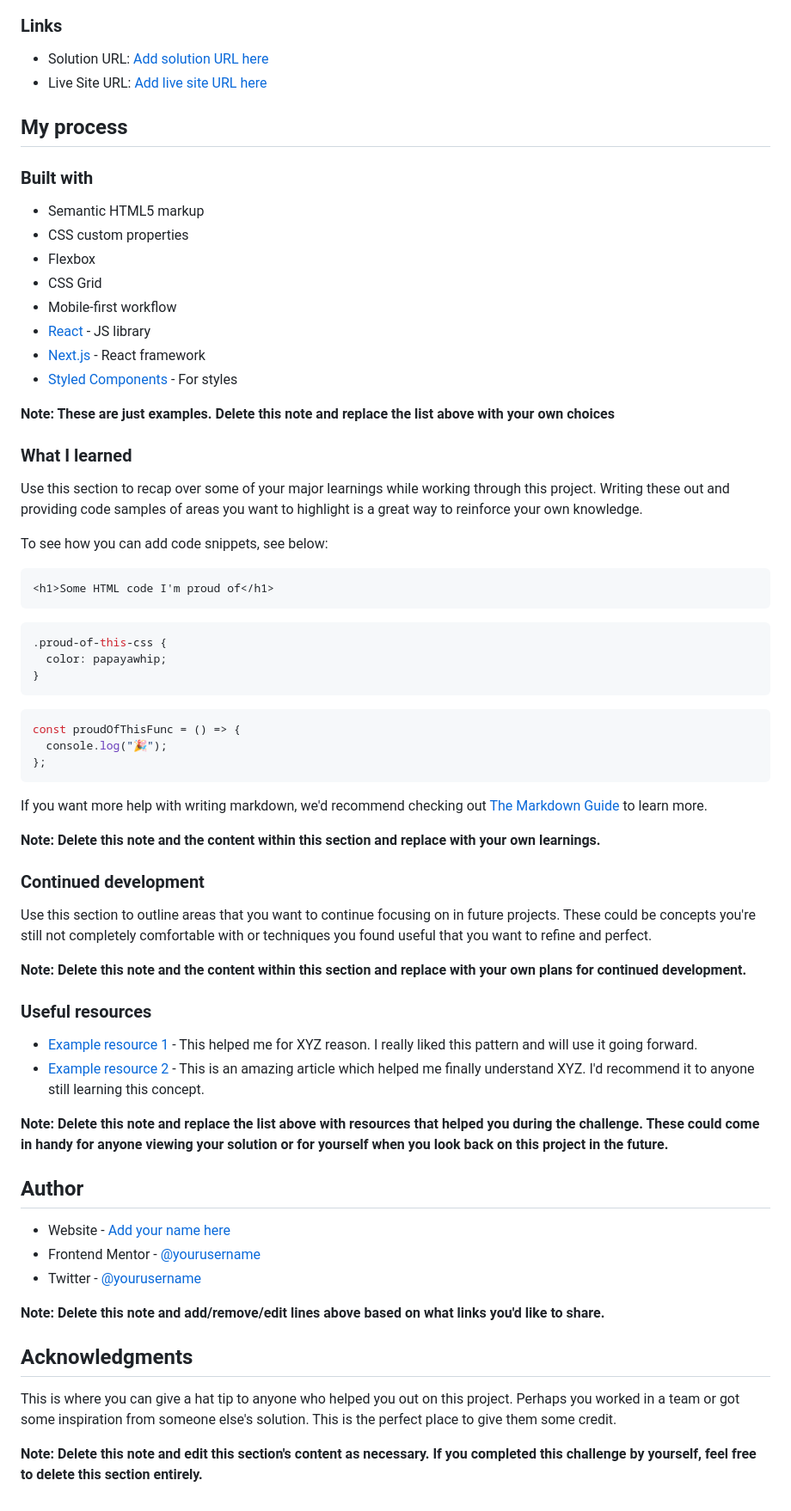
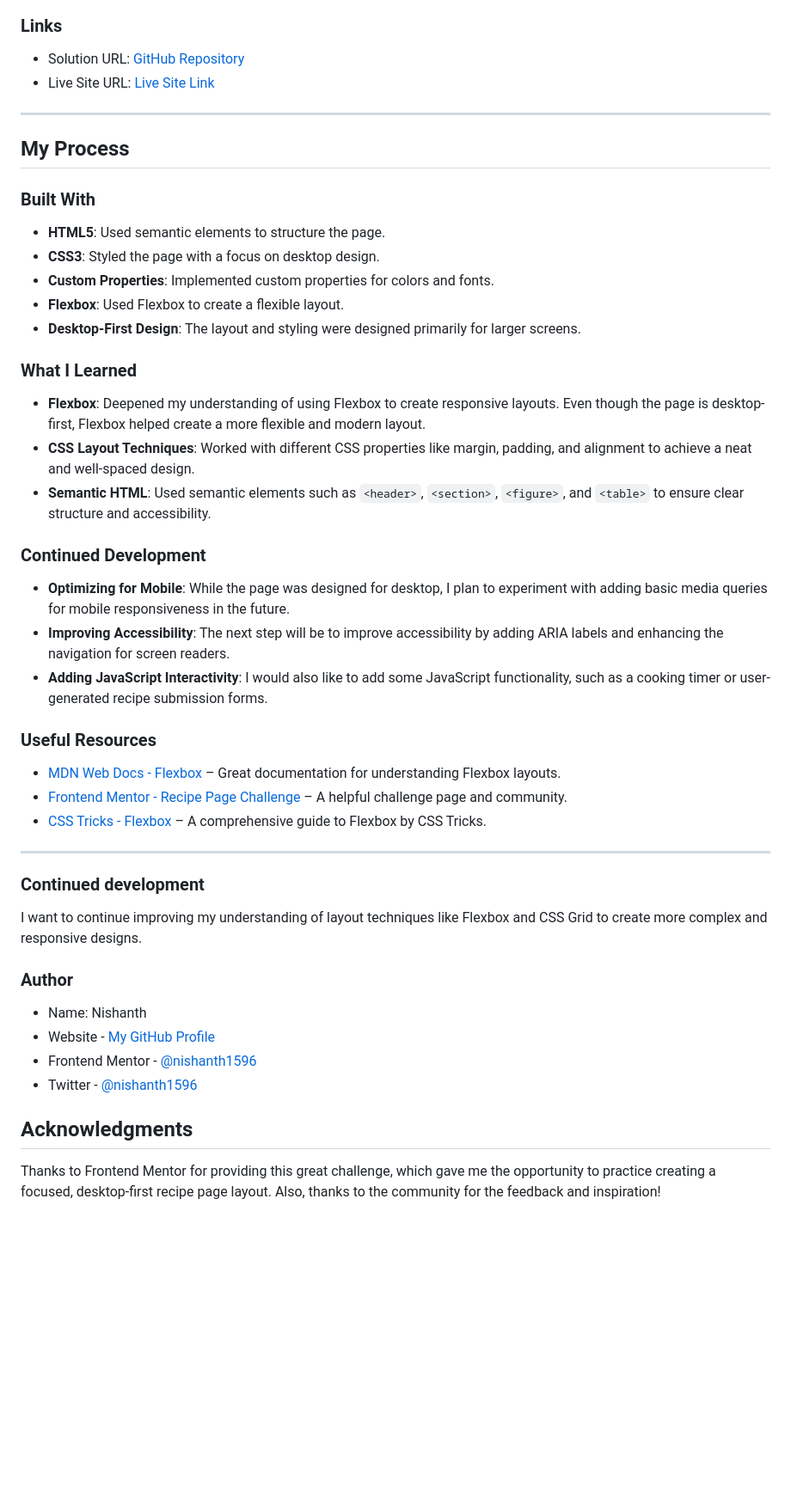
Before and after one commit to nishanth1596/Simple-omlette-recipe, a Markdown page: README.md, the part around one of its changes. Shown at 86% size. Rendered like a GitHub page; blank space fills up the shorter version.

Commit message:
Update README.md
updated the document with challenge details

````diff
--- a/README.md
+++ b/README.md
@@ -34,73 +26,53 @@ Then crop/optimize/edit your image however you like, add it to your project, and
 
 ### Links
 
-- Solution URL: [Add solution URL here](https://your-solution-url.com)
-- Live Site URL: [Add live site URL here](https://your-live-site-url.com)
+- Solution URL: [GitHub Repository](https://github.com/nishanth1596/Simple-omlette-recipe)
+- Live Site URL: [Live Site Link](https://your-live-site-url.com)
 
-## My process
+---
 
-### Built with
+## My Process
 
-- Semantic HTML5 markup
-- CSS custom properties
-- Flexbox
-- CSS Grid
-- Mobile-first workflow
-- [React](https://reactjs.org/) - JS library
-- [Next.js](https://nextjs.org/) - React framework
-- [Styled Components](https://styled-components.com/) - For styles
+### Built With
 
-**Note: These are just examples. Delete this note and replace the list above with your own choices**
+- **HTML5**: Used semantic elements to structure the page.
+- **CSS3**: Styled the page with a focus on desktop design.
+- **Custom Properties**: Implemented custom properties for colors and fonts.
+- **Flexbox**: Used Flexbox to create a flexible layout.
+- **Desktop-First Design**: The layout and styling were designed primarily for larger screens.
 
-### What I learned
+### What I Learned
 
-Use this section to recap over some of your major learnings while working through this project. Writing these out and providing code samples of areas you want to highlight is a great way to reinforce your own knowledge.
+- **Flexbox**: Deepened my understanding of using Flexbox to create responsive layouts. Even though the page is desktop-first, Flexbox helped create a more flexible and modern layout.
+- **CSS Layout Techniques**: Worked with different CSS properties like margin, padding, and alignment to achieve a neat and well-spaced design.
+- **Semantic HTML**: Used semantic elements such as `<header>`, `<section>`, `<figure>`, and `<table>` to ensure clear structure and accessibility.
 
-To see how you can add code snippets, see below:
+### Continued Development
 
-```html
-<h1>Some HTML code I'm proud of</h1>
-```
+- **Optimizing for Mobile**: While the page was designed for desktop, I plan to experiment with adding basic media queries for mobile responsiveness in the future.
+- **Improving Accessibility**: The next step will be to improve accessibility by adding ARIA labels and enhancing the navigation for screen readers.
+- **Adding JavaScript Interactivity**: I would also like to add some JavaScript functionality, such as a cooking timer or user-generated recipe submission forms.
 
-```css
-.proud-of-this-css {
-  color: papayawhip;
-}
-```
+### Useful Resources
 
-```js
-const proudOfThisFunc = () => {
-  console.log("🎉");
-};
-```
+- [MDN Web Docs - Flexbox](https://developer.mozilla.org/en-US/docs/Web/CSS/CSS_Flexible_Box_Layout/Using_CSS_flexible_boxes) – Great documentation for understanding Flexbox layouts.
+- [Frontend Mentor - Recipe Page Challenge](https://www.frontendmentor.io/challenges/recipe-page-KiTsR8QQKm) – A helpful challenge page and community.
+- [CSS Tricks - Flexbox](https://css-tricks.com/snippets/css/a-guide-to-flexbox/) – A comprehensive guide to Flexbox by CSS Tricks.
 
-If you want more help with writing markdown, we'd recommend checking out [The Markdown Guide](https://www.markdownguide.org/) to learn more.
-
-**Note: Delete this note and the content within this section and replace with your own learnings.**
+---
 
 ### Continued development
 
-Use this section to outline areas that you want to continue focusing on in future projects. These could be concepts you're still not completely comfortable with or techniques you found useful that you want to refine and perfect.
+I want to continue improving my understanding of layout techniques like Flexbox and CSS Grid to create more complex and responsive designs.
 
-**Note: Delete this note and the content within this section and replace with your own plans for continued development.**
+### Author
 
-### Useful resources
+- Name: Nishanth
+- Website - [My GitHub Profile](https://github.com/nishanth1596)
+- Frontend Mentor - [@nishanth1596](https://www.frontendmentor.io/profile/nishanth1596)
+- Twitter - [@nishanth1596](https://x.com/nishanth1596)
 
-- [Example resource 1](https://www.example.com) - This helped me for XYZ reason. I really liked this pattern and will use it going forward.
-- [Example resource 2](https://www.example.com) - This is an amazing article which helped me finally understand XYZ. I'd recommend it to anyone still learning this concept.
-
-**Note: Delete this note and replace the list above with resources that helped you during the challenge. These could come in handy for anyone viewing your solution or for yourself when you look back on this project in the future.**
-
-## Author
-
-- Website - [Add your name here](https://www.your-site.com)
-- Frontend Mentor - [@yourusername](https://www.frontendmentor.io/profile/yourusername)
-- Twitter - [@yourusername](https://www.twitter.com/yourusername)
-
-**Note: Delete this note and add/remove/edit lines above based on what links you'd like to share.**
 
 ## Acknowledgments
 
-This is where you can give a hat tip to anyone who helped you out on this project. Perhaps you worked in a team or got some inspiration from someone else's solution. This is the perfect place to give them some credit.
-
-**Note: Delete this note and edit this section's content as necessary. If you completed this challenge by yourself, feel free to delete this section entirely.**
+Thanks to Frontend Mentor for providing this great challenge, which gave me the opportunity to practice creating a focused, desktop-first recipe page layout. Also, thanks to the community for the feedback and inspiration!
````
Also changed, not shown: other parts of README.md (+11 -19 lines).
